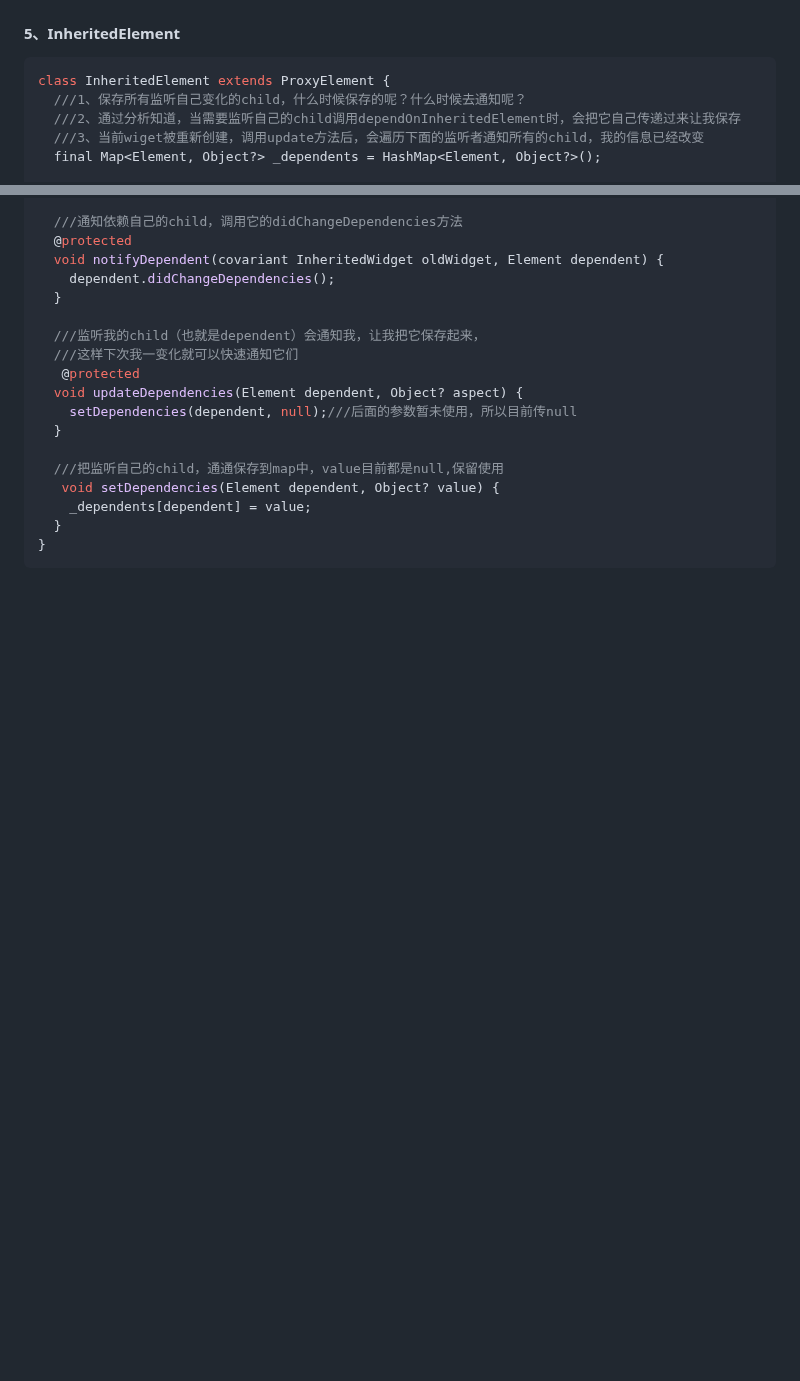
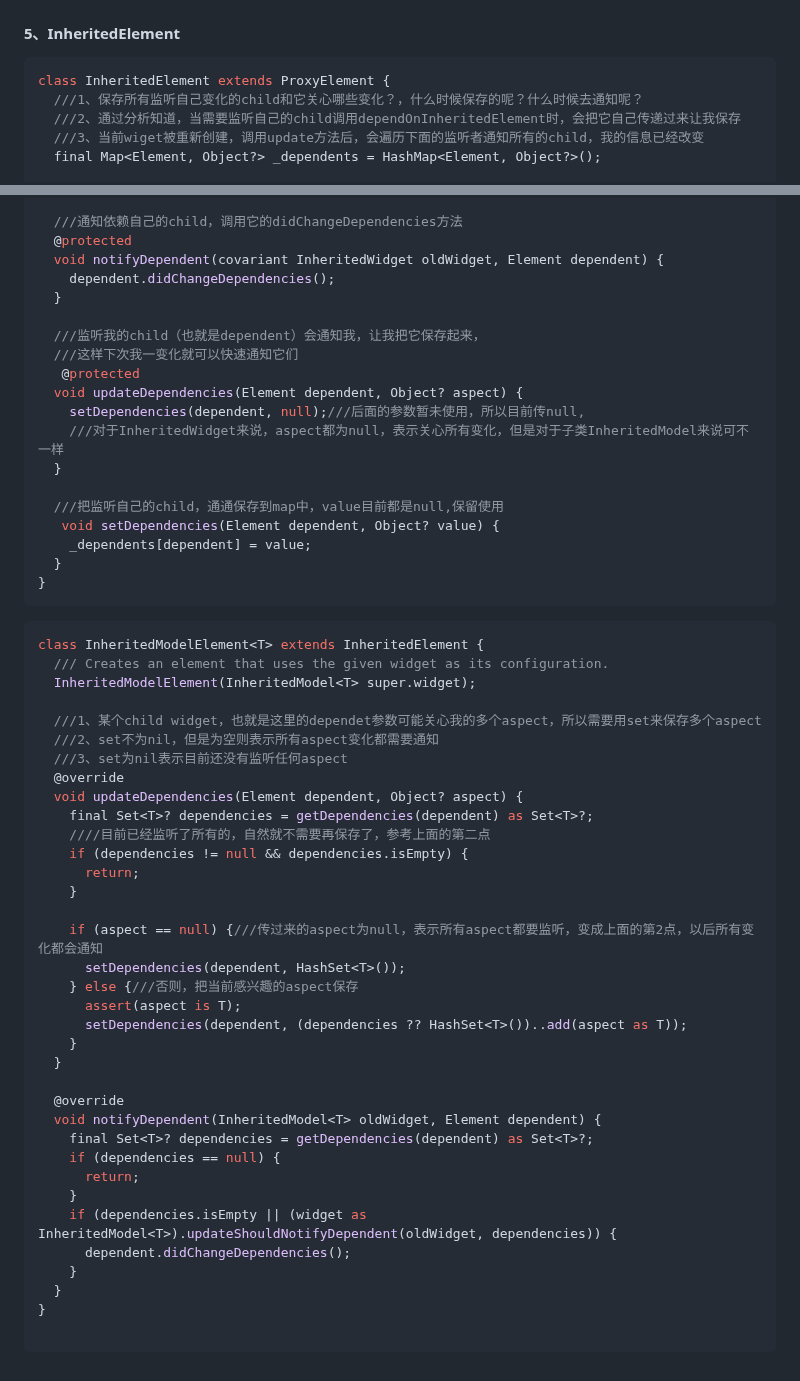
Before and after one commit to seaweed-code/FlutterLearning, a Markdown page: InheritedWidget 源码分析.md, 2 parts joined by grey strips. GitHub-like rendering; blank space fills up the shorter version.

````diff
--- a/InheritedWidget 源码分析.md
+++ b/InheritedWidget 源码分析.md
@@ -114,7 +114,7 @@ abstract class ProxyElement extends ComponentElement {
 
 ```dart
 class InheritedElement extends ProxyElement {
-  ///1、保存所有监听自己变化的child，什么时候保存的呢？什么时候去通知呢？
+  ///1、保存所有监听自己变化的child和它关心哪些变化？，什么时候保存的呢？什么时候去通知呢？
   ///2、通过分析知道，当需要监听自己的child调用dependOnInheritedElement时，会把它自己传递过来让我保存
   ///3、当前wiget被重新创建，调用update方法后，会遍历下面的监听者通知所有的child，我的信息已经改变
   final Map<Element, Object?> _dependents = HashMap<Element, Object?>();
@@ -151,7 +151,8 @@ class InheritedElement extends ProxyElement {
   ///这样下次我一变化就可以快速通知它们
    @protected
   void updateDependencies(Element dependent, Object? aspect) {
-    setDependencies(dependent, null);///后面的参数暂未使用，所以目前传null
+    setDependencies(dependent, null);///后面的参数暂未使用，所以目前传null,
+    ///对于InheritedWidget来说，aspect都为null，表示关心所有变化，但是对于子类InheritedModel来说可不一样
   }
 
   ///把监听自己的child，通通保存到map中，value目前都是null,保留使用
@@ -160,3 +161,45 @@ class InheritedElement extends ProxyElement {
   }
 }
 ```
+
+
+
+
+
+```dart
+class InheritedModelElement<T> extends InheritedElement {
+  /// Creates an element that uses the given widget as its configuration.
+  InheritedModelElement(InheritedModel<T> super.widget);
+
+  ///1、某个child widget，也就是这里的dependet参数可能关心我的多个aspect，所以需要用set来保存多个aspect
+  ///2、set不为nil，但是为空则表示所有aspect变化都需要通知
+  ///3、set为nil表示目前还没有监听任何aspect
+  @override
+  void updateDependencies(Element dependent, Object? aspect) {
+    final Set<T>? dependencies = getDependencies(dependent) as Set<T>?;
+    ////目前已经监听了所有的，自然就不需要再保存了，参考上面的第二点
+    if (dependencies != null && dependencies.isEmpty) {
+      return;
+    }
+
+    if (aspect == null) {///传过来的aspect为null，表示所有aspect都要监听，变成上面的第2点，以后所有变化都会通知
+      setDependencies(dependent, HashSet<T>());
+    } else {///否则，把当前感兴趣的aspect保存
+      assert(aspect is T);
+      setDependencies(dependent, (dependencies ?? HashSet<T>())..add(aspect as T));
+    }
+  }
+
+  @override
+  void notifyDependent(InheritedModel<T> oldWidget, Element dependent) {
+    final Set<T>? dependencies = getDependencies(dependent) as Set<T>?;
+    if (dependencies == null) {
+      return;
+    }
+    if (dependencies.isEmpty || (widget as InheritedModel<T>).updateShouldNotifyDependent(oldWidget, dependencies)) {
+      dependent.didChangeDependencies();
+    }
+  }
+}
+
+```
````
